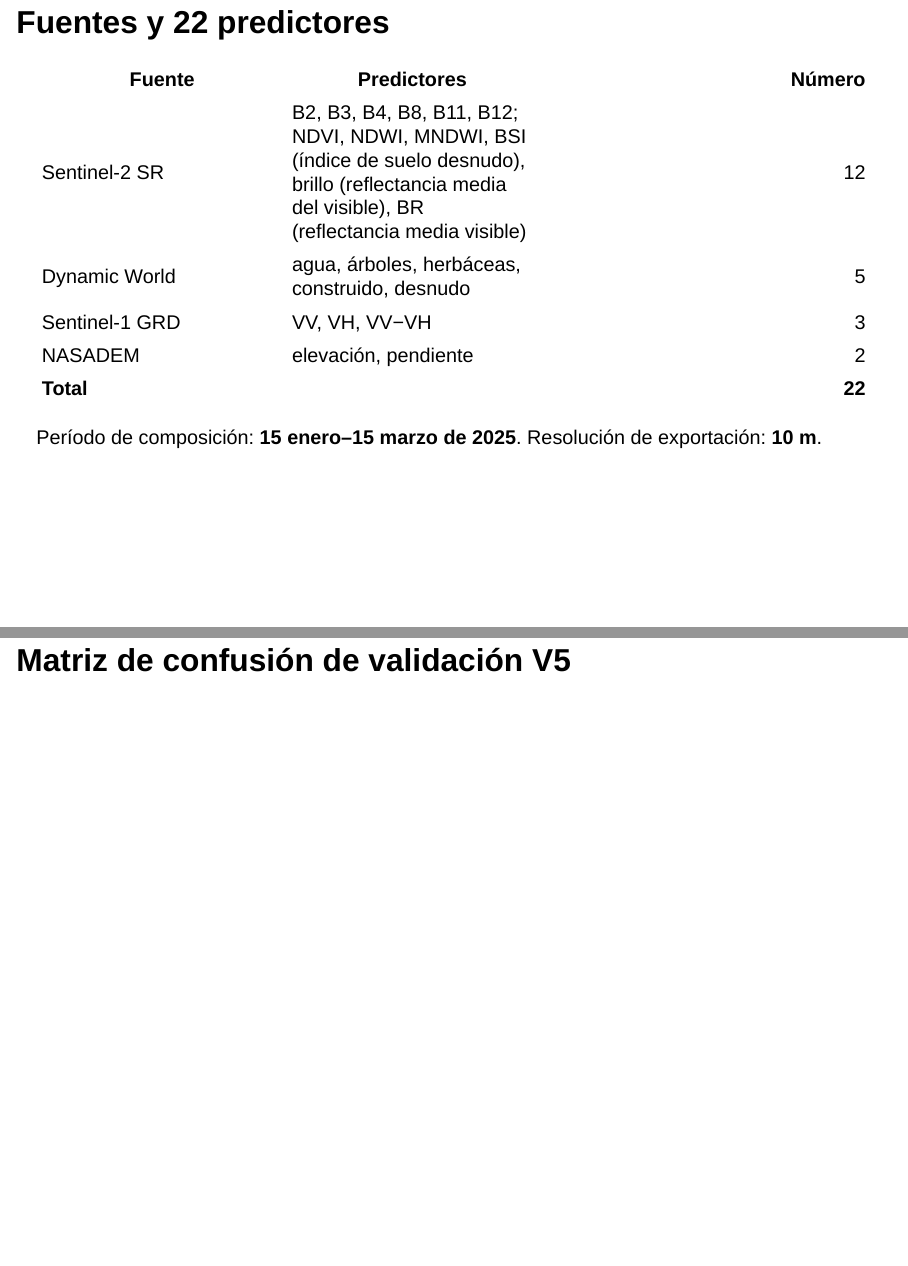
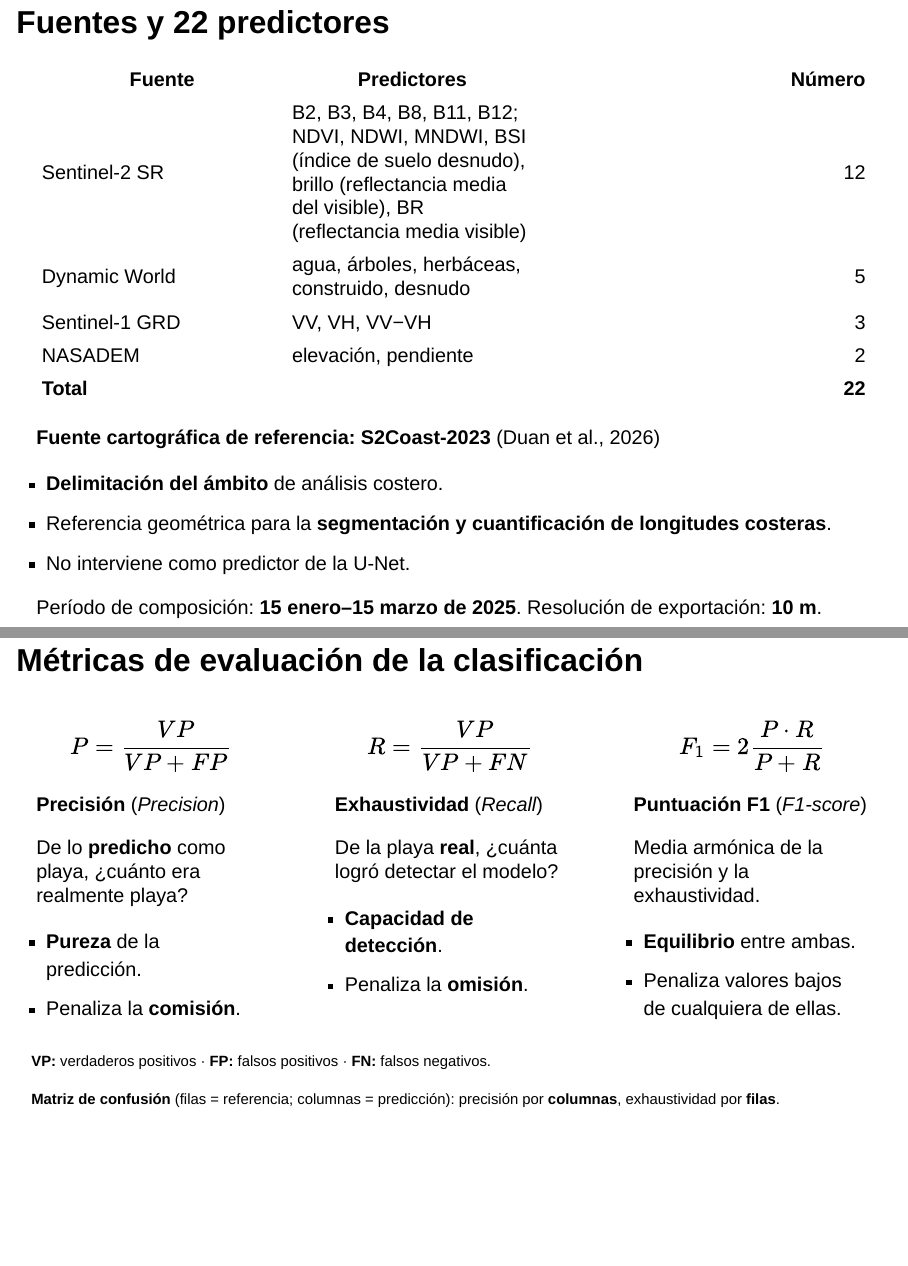
Before and after one commit to geofis/ciidi-uasd-2026-deteccion-automatizada-tramos-costeros-arenosos, a Quarto document (index.qmd): pages 9 and 13 of 55 before the commit and pages 9 and 17 of 60 after it, joined at a grey line. Rendered offline with R 4.5, knitr and Pandoc in place of Quarto, with nearby package versions; drawn as Slidy slides in place of the format the file asks for.

Commit message:
UPDATE handouts for precision/recall, plot by sector corrected, labels added

```diff
--- a/estilos.scss
+++ b/estilos.scss
@@ -122,13 +122,14 @@ $presentation-font-size-root: 35px;
 /* Leyenda flotante de la matriz de confusión */
 .reveal .slide-matriz {
   position: relative;
+  left: 0px;
 }
 
 .reveal .slide-matriz .leyenda-matriz {
   position: absolute;
-  right: -38px;
+  right: 0px;
   top: 100px;
-  width: 250px;
+  width: 600px;
 
   padding: 12px 14px;
   border: 1px solid #c9d7df;
--- a/index.qmd
+++ b/index.qmd
@@ -99,6 +99,13 @@ Cuadrícula de referencia de **100 × 100 km**, siete sectores; buffer de **1 km
 | NASADEM | elevación, pendiente | 2 |
 | **Total** | | **22** |
 
+**Fuente cartográfica de referencia: S2Coast-2023** (Duan et al., 2026)
+
+- **Delimitación del ámbito** de análisis costero.
+- Referencia geométrica para la **segmentación y cuantificación de
+  longitudes costeras**.
+- No interviene como predictor de la U-Net.
+
 Período de composición: **15 enero–15 marzo de 2025**. Resolución de exportación: **10 m**.
 
 ## Arquitectura y entrenamiento
@@ -139,5 +164,65 @@ Período de composición: **15 enero–15 marzo de 2025**. Resolución de export
 Evaluación V5 del conjunto de validación del entrenamiento; **no** es una validación independiente nacional de los siete sectores.
 :::
 
+## Métricas de evaluación de la clasificación
+
+:::: {.columns}
+
+::: {.column width="33%"}
+
+$$
+P = \frac{VP}{VP + FP}
+$$
+
+**Precisión** (*Precision*)
+
+De lo **predicho** como playa, ¿cuánto era realmente playa?
+
+- **Pureza** de la predicción.
+- Penaliza la **comisión**.
+
+:::
+
+::: {.column width="33%"}
+
+$$
+R = \frac{VP}{VP + FN}
+$$
+
+**Exhaustividad** (*Recall*)
+
+De la playa **real**, ¿cuánta logró detectar el modelo?
+
+- **Capacidad de detección**.
+- Penaliza la **omisión**.
+
+:::
+
+::: {.column width="34%"}
+
+$$
+F_1 = 2 \frac{P \cdot R}{P + R}
+$$
+
+**Puntuación F1** (*F1-score*)
+
+Media armónica de la precisión y la exhaustividad.
+
+- **Equilibrio** entre ambas.
+- Penaliza valores bajos de cualquiera de ellas.
+
+:::
+
+::::
+
+::: {style="font-size: 0.75em;"}
+**VP:** verdaderos positivos ·
+**FP:** falsos positivos ·
+**FN:** falsos negativos.
+
+**Matriz de confusión** (filas = referencia; columnas = predicción):
+precisión por **columnas**, exhaustividad por **filas**.
+:::
+
 ## Matriz de confusión de validación V5 {.slide-matriz}
 
```
Also changed, not shown: figuras/poligonos_entrenamiento_a_1.jpg (added), figuras/poligonos_entrenamiento_a_2.jpg (added), figuras/poligonos_entrenamiento_b.gif (added), figuras/poligonos_entrenamiento_b_1.jpg (added), figuras/poligonos_entrenamiento_b_2.jpg (added), figuras/poligonos_entrenamiento_c_1.jpg (added), figuras/poligonos_entrenamiento_c_2.jpg (added), figuras/superficies_sectores.png, index.qmd (24 more changed lines), 8 other files.
